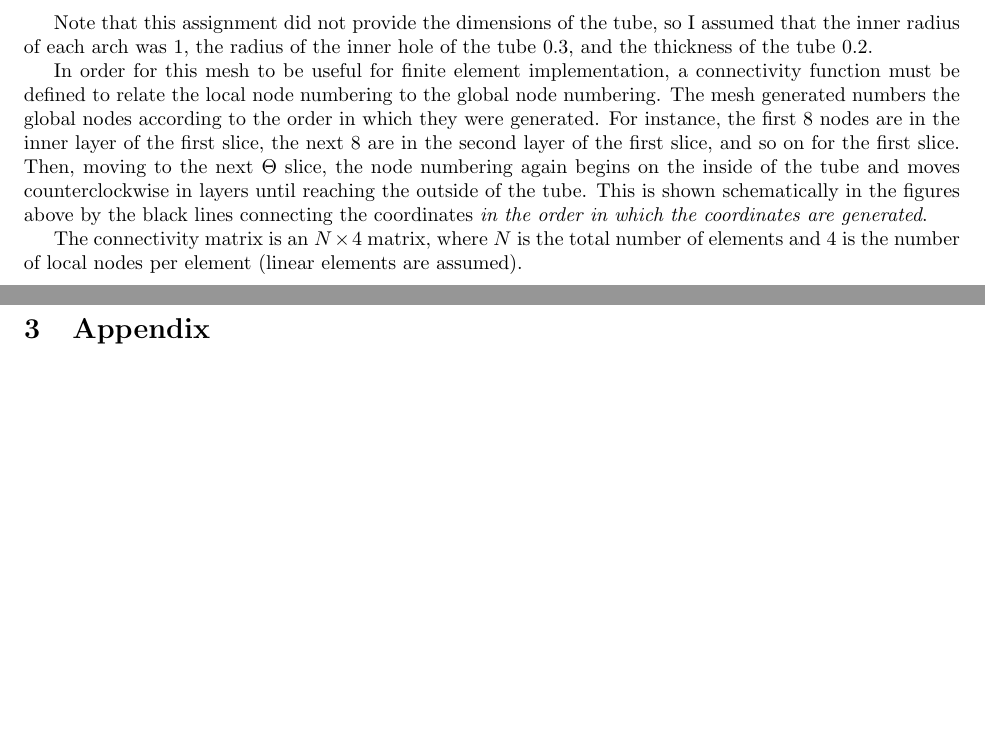
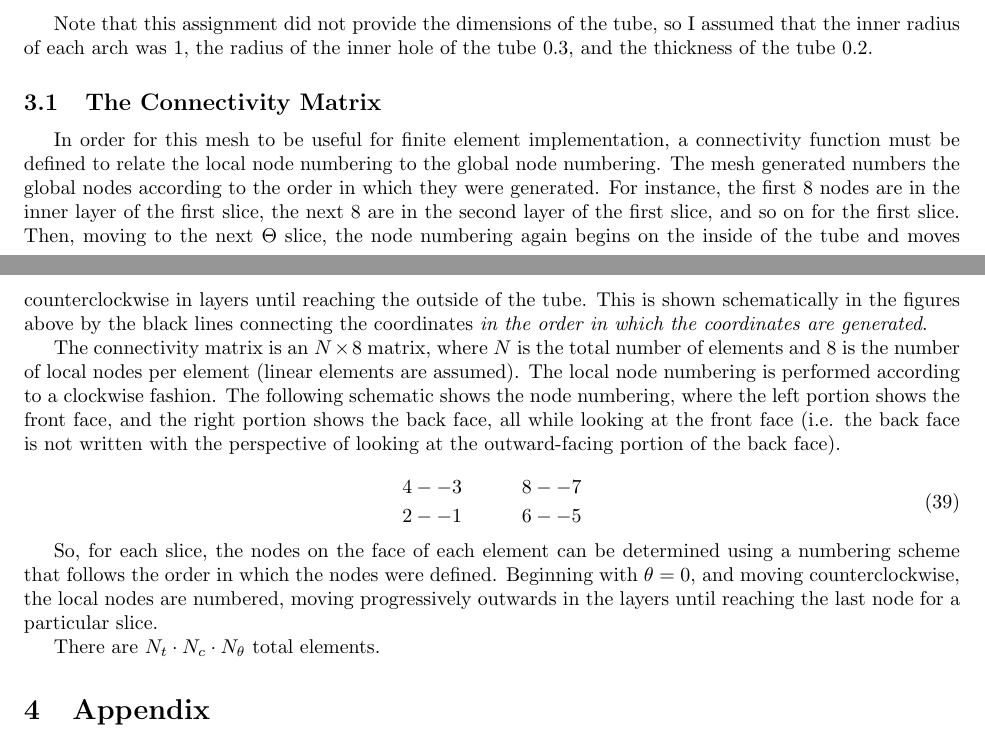
Before and after one commit to aprilnovak/ME280a, a LaTeX problem sheet (HW5/Novak_April_HW5.tex): two parts of pages 8 and 9 of 9, joined at a grey line, cut so that both start at the same text, the shorter picture padded with empty space. Compiled offline with pdfLaTeX.

Commit message:
Added connectivity matrix for first slice.

```diff
--- a/HW5/Novak_April_HW5.tex
+++ b/HW5/Novak_April_HW5.tex
@@ -456,9 +457,22 @@ The mesh in Fig. \ref{fig:CoarseMesh} is shown below without the lines connectin
 
 Note that this assignment did not provide the dimensions of the tube, so I assumed that the inner radius of each arch was 1, the radius of the inner hole of the tube 0.3, and the thickness of the tube 0.2.
 
+\subsection{The Connectivity Matrix}
+
 In order for this mesh to be useful for finite element implementation, a connectivity function must be defined to relate the local node numbering to the global node numbering. The mesh generated numbers the global nodes according to the order in which they were generated. For instance, the first 8 nodes are in the inner layer of the first slice, the next 8 are in the second layer of the first slice, and so on for the first slice. Then, moving to the next \(\Theta\) slice, the node numbering again begins on the inside of the tube and moves counterclockwise in layers until reaching the outside of the tube. This is shown schematically in the figures above by the black lines connecting the coordinates \textit{in the order in which the coordinates are generated}.
 
-The connectivity matrix is an \(N\times4\) matrix, where \(N\) is the total number of elements and 4 is the number of local nodes per element (linear elements are assumed).
+The connectivity matrix is an \(N\times8\) matrix, where \(N\) is the total number of elements and 8 is the number of local nodes per element (linear elements are assumed). The local node numbering is performed according to a clockwise fashion. The following schematic shows the node numbering, where the left portion shows the front face, and the right portion shows the back face, all while looking at the front face (i.e. the back face is not written with the perspective of looking at the outward-facing portion of the back face).
+
+\begin{equation}
+\begin{aligned}
+4 -- 3 & \quad\quad & 8 -- 7\\
+2 -- 1 & \quad\quad & 6 -- 5\\
+\end{aligned}
+\end{equation}
+
+So, for each slice, the nodes on the face of each element can be determined using a numbering scheme that follows the order in which the nodes were defined. Beginning with \(\theta=0\), and moving counterclockwise, the local nodes are numbered, moving progressively outwards in the layers until reaching the last node for a particular slice.
+
+There are \(N_t\cdot N_c\cdot N_\theta\) total elements.
 
 \section{Appendix}
 
```
Also changed, not shown: HW5/Novak_April_HW5.tex (3 more changed lines), 1 other file.
